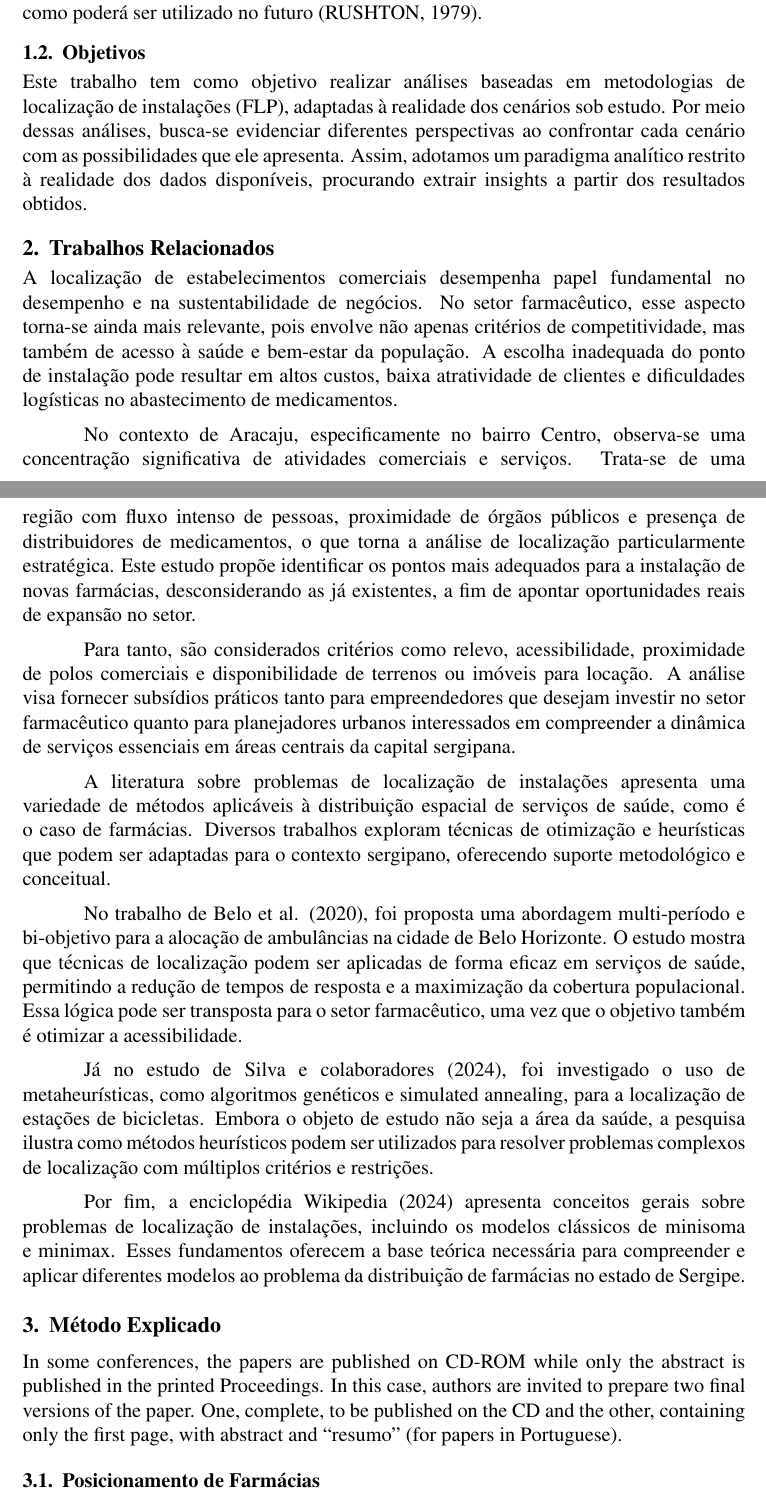
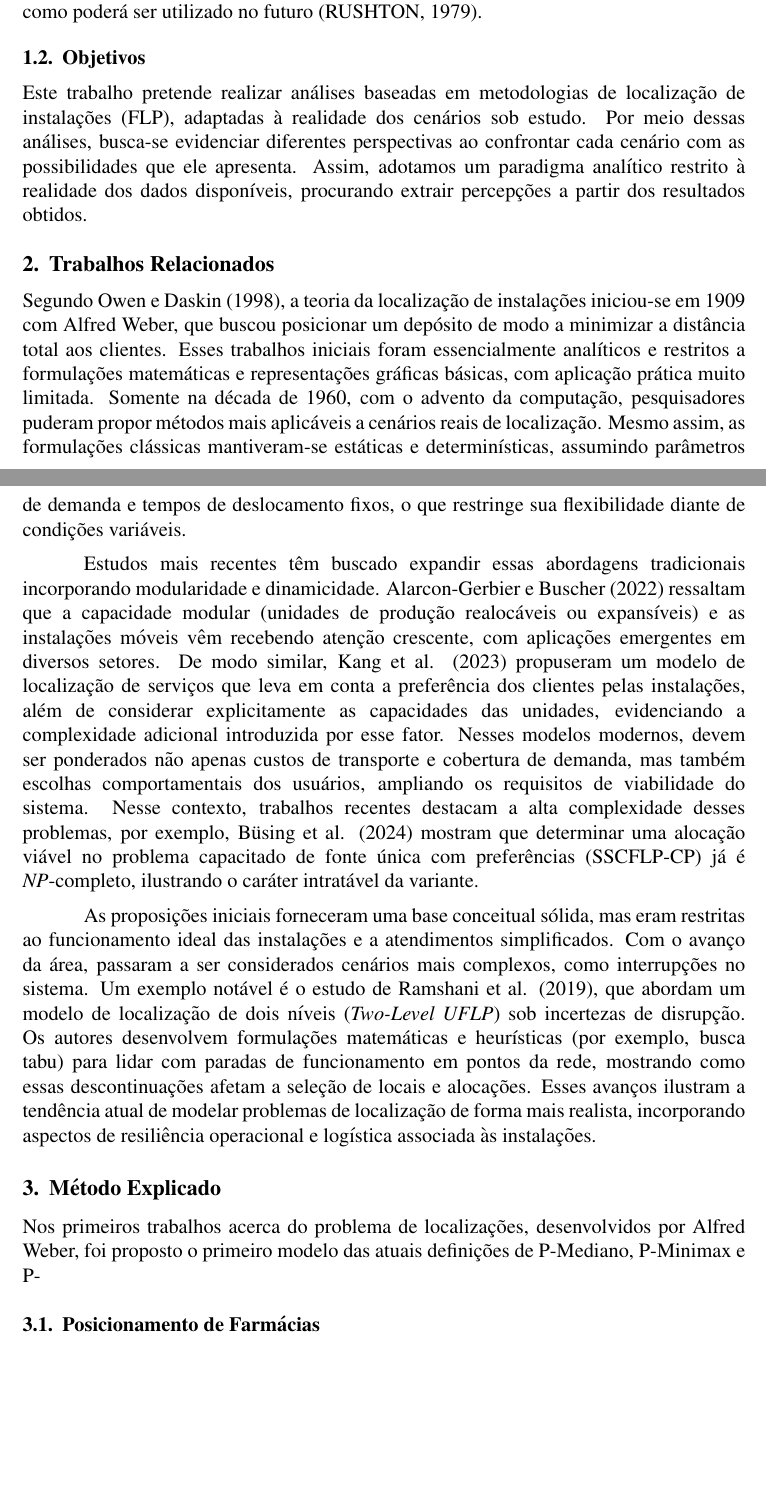
Before and after one commit to Comp-e-Complexidade-Computacional/Artigo, a LaTeX document (sbc-template.tex): two parts of pages 2 and 3 of 4, joined at a grey line, cut so that both start at the same text, the shorter picture padded with empty space. Compiled offline with pdfLaTeX.

Commit message:
trabalhos relacionados

```diff
--- a/sbc-template.tex
+++ b/sbc-template.tex
@@ -52,31 +52,19 @@ Apesar das limitações em simular todos os cenários possíveis em problemas de
 
 \subsection{Objetivos}
 
-Este trabalho tem como objetivo realizar análises baseadas em metodologias de localização de instalações (FLP), adaptadas à realidade dos cenários sob estudo. Por meio dessas análises, busca-se evidenciar diferentes perspectivas ao confrontar cada cenário com as possibilidades que ele apresenta. Assim, adotamos um paradigma analítico restrito à realidade dos dados disponíveis, procurando extrair insights a partir dos resultados obtidos.
+Este trabalho pretende realizar análises baseadas em metodologias de localização de instalações (FLP), adaptadas à realidade dos cenários sob estudo. Por meio dessas análises, busca-se evidenciar diferentes perspectivas ao confrontar cada cenário com as possibilidades que ele apresenta. Assim, adotamos um paradigma analítico restrito à realidade dos dados disponíveis, procurando extrair percepções a partir dos resultados obtidos.
 
 \section{Trabalhos Relacionados}
 
-A localização de estabelecimentos comerciais desempenha papel fundamental no desempenho e na sustentabilidade de negócios. No setor farmacêutico, esse aspecto torna-se ainda mais relevante, pois envolve não apenas critérios de competitividade, mas também de acesso à saúde e bem-estar da população. A escolha inadequada do ponto de instalação pode resultar em altos custos, baixa atratividade de clientes e dificuldades logísticas no abastecimento de medicamentos.
+Segundo Owen e Daskin (1998), a teoria da localização de instalações iniciou-se em 1909 com Alfred Weber, que buscou posicionar um depósito de modo a minimizar a distância total aos clientes. Esses trabalhos iniciais foram essencialmente analíticos e restritos a formulações matemáticas e representações gráficas básicas, com aplicação prática muito limitada. Somente na década de 1960, com o advento da computação, pesquisadores puderam propor métodos mais aplicáveis a cenários reais de localização. Mesmo assim, as formulações clássicas mantiveram-se estáticas e determinísticas, assumindo parâmetros de demanda e tempos de deslocamento fixos, o que restringe sua flexibilidade diante de condições variáveis.
 
-No contexto de Aracaju, especificamente no bairro Centro, observa-se uma concentração significativa de atividades comerciais e serviços. Trata-se de uma região com fluxo intenso de pessoas, proximidade de órgãos públicos e presença de distribuidores de medicamentos, o que torna a análise de localização particularmente estratégica. Este estudo propõe identificar os pontos mais adequados para a instalação de novas farmácias, desconsiderando as já existentes, a fim de apontar oportunidades reais de expansão no setor.
+Estudos mais recentes têm buscado expandir essas abordagens tradicionais incorporando modularidade e dinamicidade. Alarcon-Gerbier e Buscher (2022) ressaltam que a capacidade modular (unidades de produção realocáveis ou expansíveis) e as instalações móveis vêm recebendo atenção crescente, com aplicações emergentes em diversos setores. De modo similar, Kang et al. (2023) propuseram um modelo de localização de serviços que leva em conta a preferência dos clientes pelas instalações, além de considerar explicitamente as capacidades das unidades, evidenciando a complexidade adicional introduzida por esse fator. Nesses modelos modernos, devem ser ponderados não apenas custos de transporte e cobertura de demanda, mas também escolhas comportamentais dos usuários, ampliando os requisitos de viabilidade do sistema. Nesse contexto, trabalhos recentes destacam a alta complexidade desses problemas, por exemplo, Büsing et al. (2024) mostram que determinar uma alocação viável no problema capacitado de fonte única com preferências (SSCFLP-CP) já é \textit{NP}-completo, ilustrando o caráter intratável da variante.
 
-Para tanto, são considerados critérios como relevo, acessibilidade, proximidade de polos comerciais e disponibilidade de terrenos ou imóveis para locação. A análise visa fornecer subsídios práticos tanto para empreendedores que desejam investir no setor farmacêutico quanto para planejadores urbanos interessados em compreender a dinâmica de serviços essenciais em áreas centrais da capital sergipana.
-
-A literatura sobre problemas de localização de instalações apresenta uma variedade de métodos aplicáveis à distribuição espacial de serviços de saúde, como é o caso de farmácias. Diversos trabalhos exploram técnicas de otimização e heurísticas que podem ser adaptadas para o contexto sergipano, oferecendo suporte metodológico e conceitual.
-
-No trabalho de Belo et al. (2020), foi proposta uma abordagem multi-período e bi-objetivo para a alocação de ambulâncias na cidade de Belo Horizonte. O estudo mostra que técnicas de localização podem ser aplicadas de forma eficaz em serviços de saúde, permitindo a redução de tempos de resposta e a maximização da cobertura populacional. Essa lógica pode ser transposta para o setor farmacêutico, uma vez que o objetivo também é otimizar a acessibilidade.
-
-Já no estudo de Silva e colaboradores (2024), foi investigado o uso de metaheurísticas, como algoritmos genéticos e simulated annealing, para a localização de estações de bicicletas. Embora o objeto de estudo não seja a área da saúde, a pesquisa ilustra como métodos heurísticos podem ser utilizados para resolver problemas complexos de localização com múltiplos critérios e restrições.
-
-Por fim, a enciclopédia Wikipedia (2024) apresenta conceitos gerais sobre problemas de localização de instalações, incluindo os modelos clássicos de minisoma e minimax. Esses fundamentos oferecem a base teórica necessária para compreender e aplicar diferentes modelos ao problema da distribuição de farmácias no estado de Sergipe.
+As proposições iniciais forneceram uma base conceitual sólida, mas eram restritas ao funcionamento ideal das instalações e a atendimentos simplificados. Com o avanço da área, passaram a ser considerados cenários mais complexos, como interrupções no sistema. Um exemplo notável é o estudo de Ramshani et al. (2019), que abordam um modelo de localização de dois níveis (\textit{Two-Level UFLP}) sob incertezas de disrupção. Os autores desenvolvem formulações matemáticas e heurísticas (por exemplo, busca tabu) para lidar com paradas de funcionamento em pontos da rede, mostrando como essas descontinuações afetam a seleção de locais e alocações. Esses avanços ilustram a tendência atual de modelar problemas de localização de forma mais realista, incorporando aspectos de resiliência operacional e logística associada às instalações.
 
 \section{Método Explicado}
 
-In some conferences, the papers are published on CD-ROM while only the
-abstract is published in the printed Proceedings. In this case, authors are
-invited to prepare two final versions of the paper. One, complete, to be
-published on the CD and the other, containing only the first page, with
-abstract and ``resumo'' (for papers in Portuguese).
+Nos primeiros trabalhos acerca do problema de localizações, desenvolvidos por Alfred Weber, foi proposto o primeiro modelo das atuais definições de P-Mediano, P-Minimax e P-
 
 \subsection{Posicionamento de Farmácias}
 
```
Also changed, not shown: sbc-template.tex (4 more changed lines).
